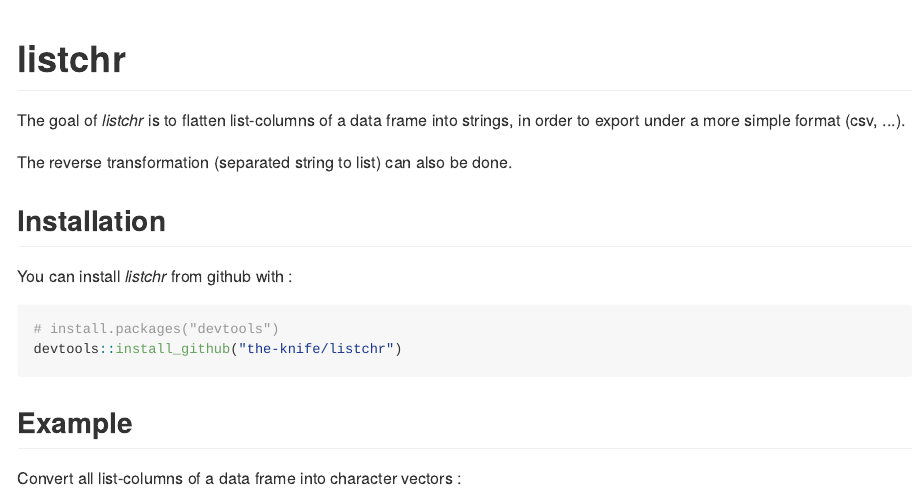
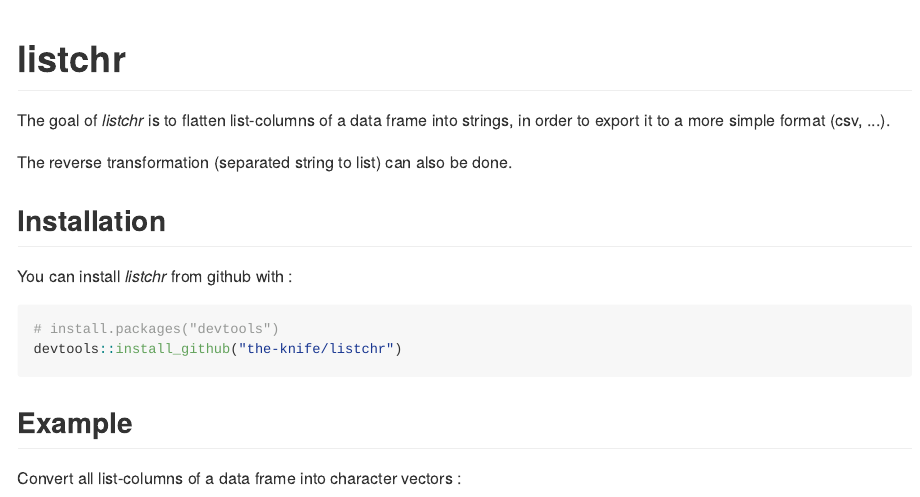
Before and after one commit to py-b/listchr, an R Markdown document (README.Rmd): the page in a window 1100 px wide, from its top. The pictures show the output file README.md that the author committed with the source, drawn offline in the style of GitHub.

Commit message:
fix description

```diff
--- a/README.Rmd
+++ b/README.Rmd
@@ -15,7 +15,7 @@
 # listchr
 
 The goal of *listchr* is to flatten list-columns of a data frame into strings,
-in order to export under a more simple format (csv, ...).
+in order to export it to a more simple format (csv, ...).
 
 The reverse transformation (separated string to list) can also be done.
 
```
Also changed, not shown: README.md, 1 other file.
